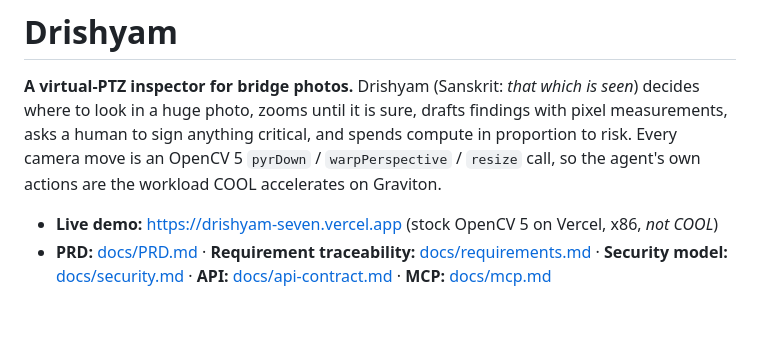
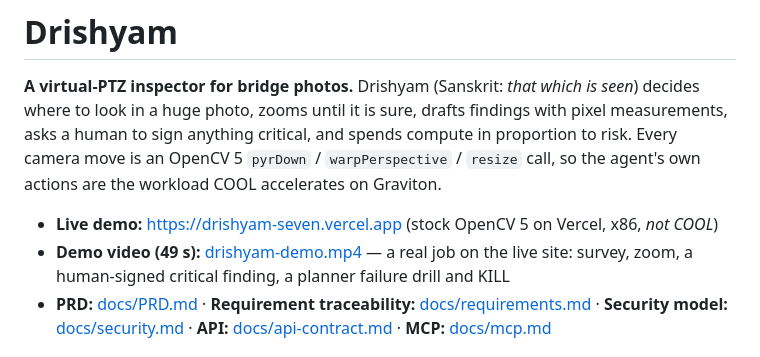
Before and after one commit to vj-io/drishyam, a Markdown page: README.md, the part around the change. Drawn GitHub-style; blank space fills up the shorter version.

Commit message:
docs: link the demo video
Co-Authored-By: Claude Opus 5.5 <noreply@anthropic.com>

```diff
--- a/README.md
+++ b/README.md
@@ -8,6 +8,7 @@ spends compute in proportion to risk. Every camera move is an OpenCV 5
 the workload COOL accelerates on Graviton.
 
 - **Live demo:** https://drishyam-seven.vercel.app (stock OpenCV 5 on Vercel, x86, *not COOL*)
+- **Demo video (49 s):** [drishyam-demo.mp4](https://github.com/vj-io/drishyam/releases/download/v1.0.0/drishyam-demo.mp4) — a real job on the live site: survey, zoom, a human-signed critical finding, a planner failure drill and KILL
 - **PRD:** [docs/PRD.md](docs/PRD.md) · **Requirement traceability:** [docs/requirements.md](docs/requirements.md) · **Security model:** [docs/security.md](docs/security.md) · **API:** [docs/api-contract.md](docs/api-contract.md) · **MCP:** [docs/mcp.md](docs/mcp.md)
 
 ## What it does
```
